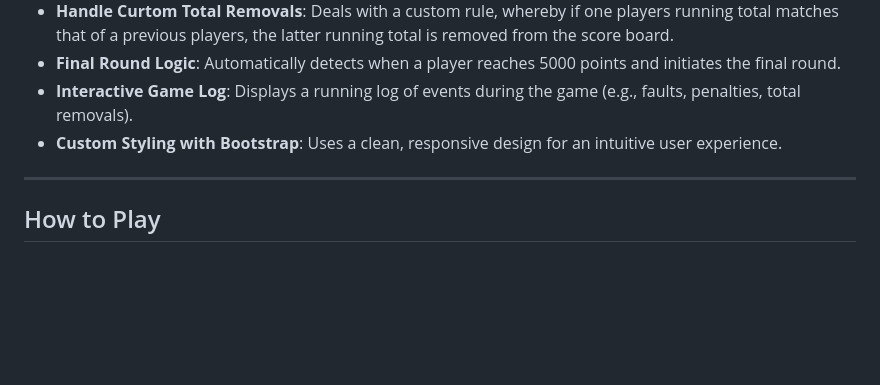
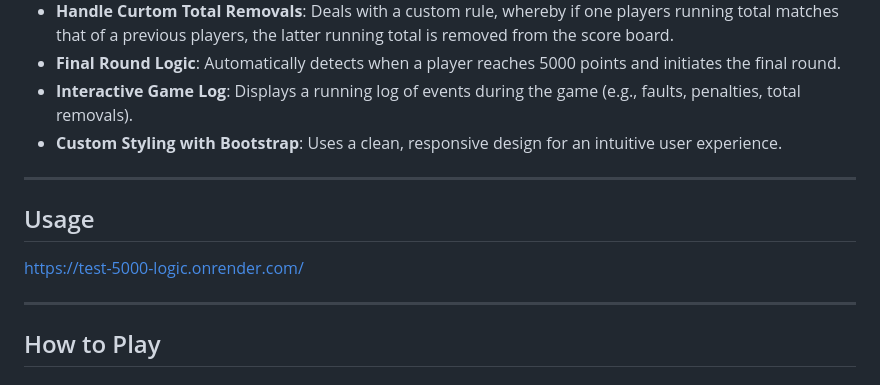
Before and after one commit to Dom19740/Test-5000-Logic, a Markdown page: README.md, the part around the change. Rendered like a GitHub page; blank space fills up the shorter version.

```diff
--- a/README.md
+++ b/README.md
@@ -12,6 +12,12 @@ The app was built in **1 day**, transitioning from a plain Python implementation
 - **Final Round Logic**: Automatically detects when a player reaches 5000 points and initiates the final round.
 - **Interactive Game Log**: Displays a running log of events during the game (e.g., faults, penalties, total removals).
 - **Custom Styling with Bootstrap**: Uses a clean, responsive design for an intuitive user experience.
+
+---
+
+## Usage
+
+https://test-5000-logic.onrender.com/
 
 ---
 
```
